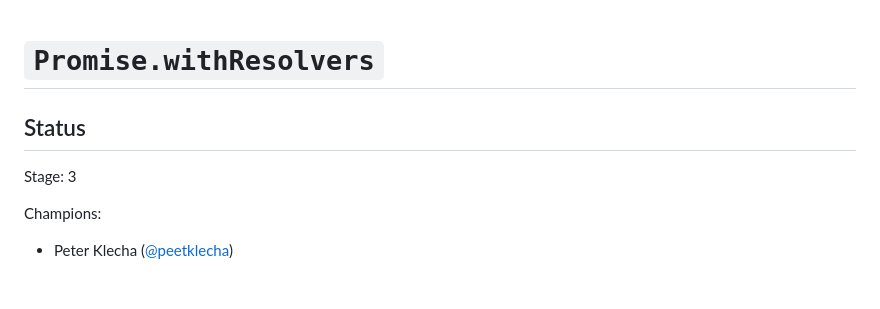
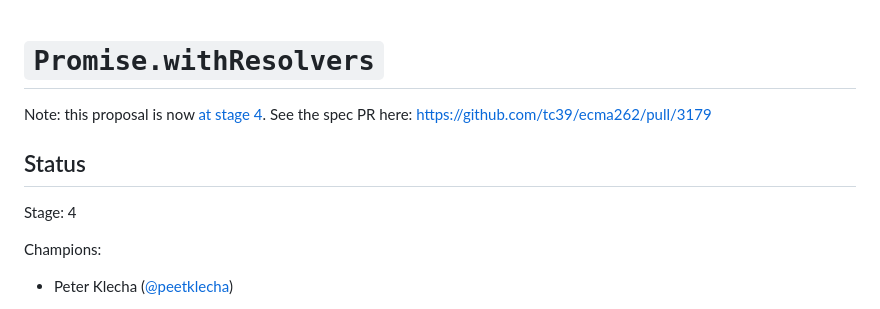
Before and after one commit to tc39/proposal-promise-with-resolvers, a Markdown page: README.md, the part around the change. GitHub-like rendering.

Commit message:
🎉 stage 4

```diff
--- a/README.md
+++ b/README.md
@@ -1,8 +1,10 @@
 # `Promise.withResolvers`
+
+Note: this proposal is now [at stage 4](https://github.com/tc39/proposals/commit/8fef293ac43c2ae15b4209ce1fec6347c9a0a583). See the spec PR here: https://github.com/tc39/ecma262/pull/3179
 
 ## Status
 
-Stage: 3
+Stage: 4
 
 Champions:
 
```
